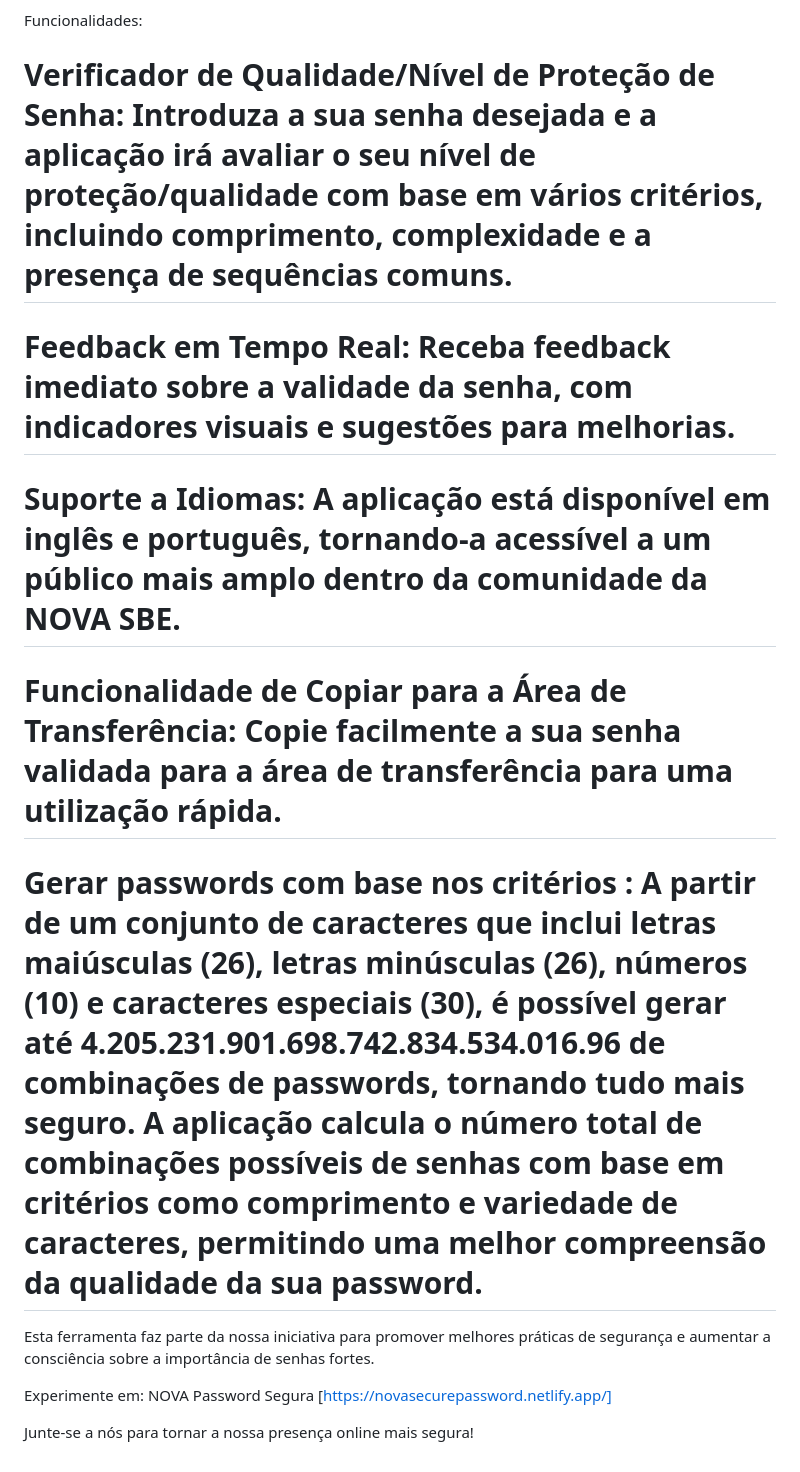
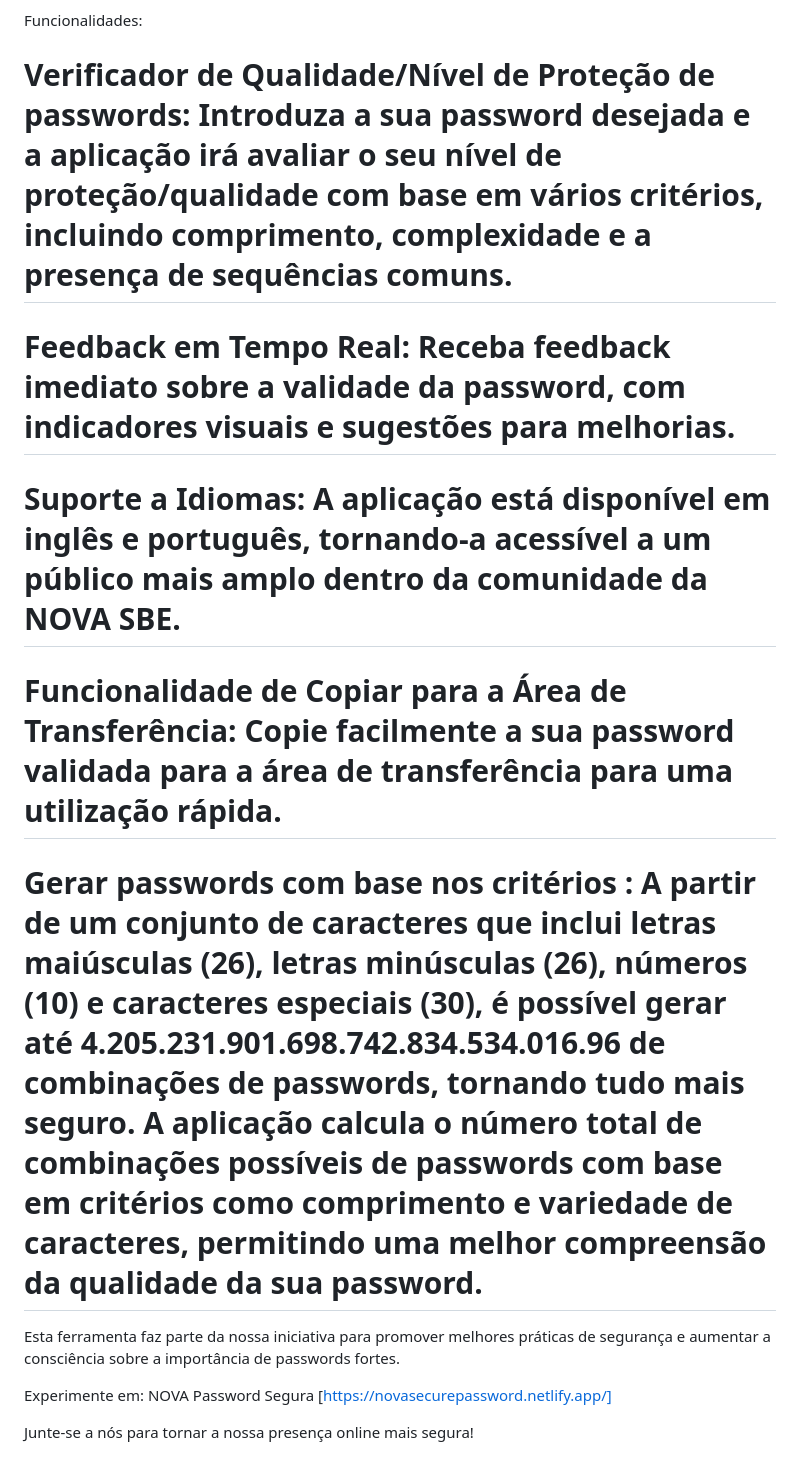
Before and after one commit to lourencoprudencio/Secure-Password, a Markdown page: README.md, the part around the change. GitHub-like rendering.

```diff
--- a/README.md
+++ b/README.md
@@ -26,17 +26,17 @@ Bem-vindo ao projeto NOVA Password Segura! Esta aplicação web foi criada para
 
 Funcionalidades:
 
-# Verificador de Qualidade/Nível de Proteção de Senha: Introduza a sua senha desejada e a aplicação irá avaliar o seu nível de proteção/qualidade com base em vários critérios, incluindo comprimento, complexidade e a presença de sequências comuns.
+# Verificador de Qualidade/Nível de Proteção de passwords: Introduza a sua password desejada e a aplicação irá avaliar o seu nível de proteção/qualidade com base em vários critérios, incluindo comprimento, complexidade e a presença de sequências comuns.
 
-# Feedback em Tempo Real: Receba feedback imediato sobre a validade da senha, com indicadores visuais e sugestões para melhorias.
+# Feedback em Tempo Real: Receba feedback imediato sobre a validade da password, com indicadores visuais e sugestões para melhorias.
 
 # Suporte a Idiomas: A aplicação está disponível em inglês e português, tornando-a acessível a um público mais amplo dentro da comunidade da NOVA SBE.
 
-# Funcionalidade de Copiar para a Área de Transferência: Copie facilmente a sua senha validada para a área de transferência para uma utilização rápida.
+# Funcionalidade de Copiar para a Área de Transferência: Copie facilmente a sua password validada para a área de transferência para uma utilização rápida.
 
-# Gerar passwords com base nos critérios : A partir de um conjunto de caracteres que inclui letras maiúsculas (26), letras minúsculas (26), números (10) e caracteres especiais (30), é possível gerar até 4.205.231.901.698.742.834.534.016.96 de combinações de passwords, tornando tudo mais seguro. A aplicação calcula o número total de combinações possíveis de senhas com base em critérios como comprimento e variedade de caracteres, permitindo uma melhor compreensão da qualidade da sua password.
+# Gerar passwords com base nos critérios : A partir de um conjunto de caracteres que inclui letras maiúsculas (26), letras minúsculas (26), números (10) e caracteres especiais (30), é possível gerar até 4.205.231.901.698.742.834.534.016.96 de combinações de passwords, tornando tudo mais seguro. A aplicação calcula o número total de combinações possíveis de passwords com base em critérios como comprimento e variedade de caracteres, permitindo uma melhor compreensão da qualidade da sua password.
 
-Esta ferramenta faz parte da nossa iniciativa para promover melhores práticas de segurança e aumentar a consciência sobre a importância de senhas fortes.
+Esta ferramenta faz parte da nossa iniciativa para promover melhores práticas de segurança e aumentar a consciência sobre a importância de passwords fortes.
 
 Experimente em: NOVA Password Segura [https://novasecurepassword.netlify.app/]
 
```
